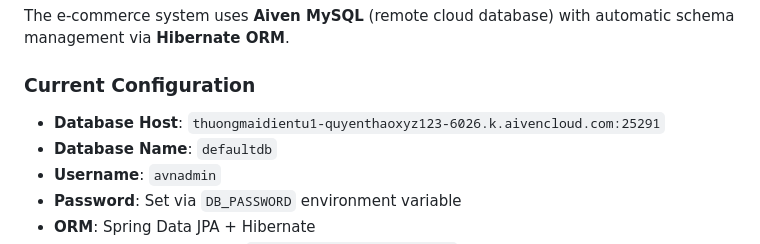
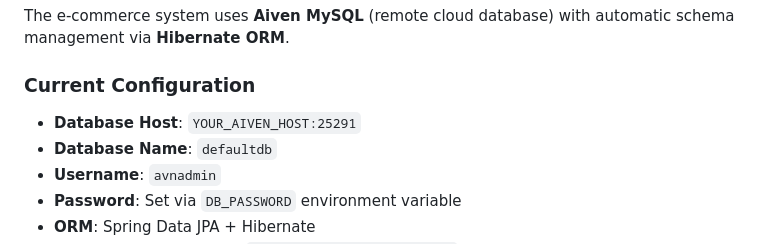
Before and after one commit to Subin1707/UDPT_TMDT, a Markdown page: docs/database-design/DATABASE_GUIDE.md, the part around the change. Rendered like a GitHub page.

```diff
--- a/docs/database-design/DATABASE_GUIDE.md
+++ b/docs/database-design/DATABASE_GUIDE.md
@@ -5,7 +5,7 @@
 The e-commerce system uses **Aiven MySQL** (remote cloud database) with automatic schema management via **Hibernate ORM**.
 
 ### Current Configuration
-- **Database Host**: `thuongmaidientu1-quyenthaoxyz123-6026.k.aivencloud.com:25291`
+- **Database Host**: `YOUR_AIVEN_HOST:25291`
 - **Database Name**: `defaultdb`
 - **Username**: `avnadmin`
 - **Password**: Set via `DB_PASSWORD` environment variable
```
Also changed, not shown: INITIALIZATION.md (+1 -1 lines).
